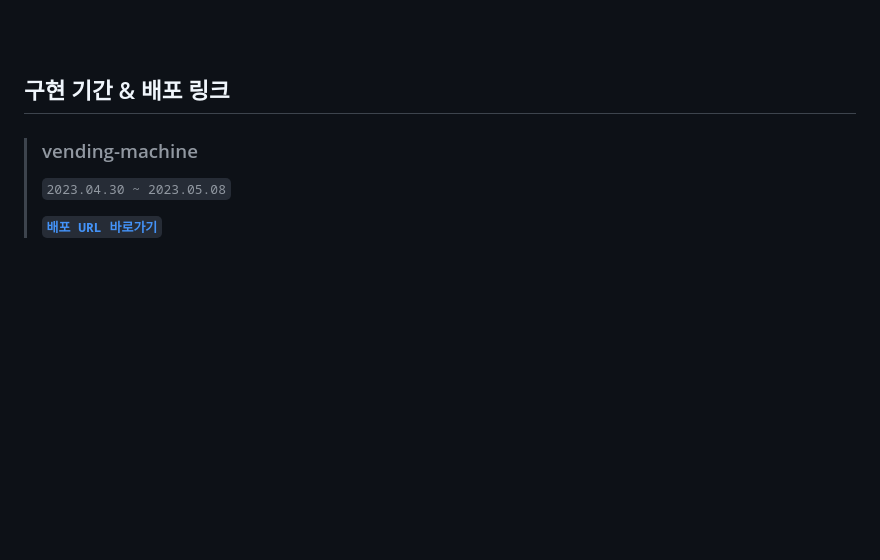
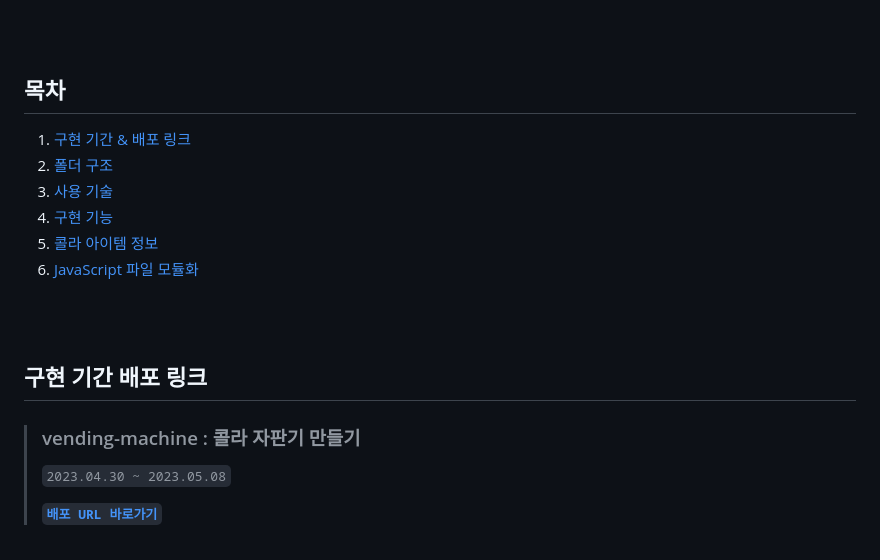
Before and after one commit to hyeonbinnn/cola-cola, a Markdown page: README.md, the part around the change printed below. Rendered like a GitHub page; blank space fills up the shorter version.

```diff
--- a/README.md
+++ b/README.md
@@ -4,9 +4,20 @@
 <br>
 <br>
 
-## 구현 기간 & 배포 링크
+## 목차
+1. [구현 기간 & 배포 링크](#-구현-기간-&-배포-링크)
+2. [폴더 구조](#-폴더-구조)
+3. [사용 기술](#-사용-기술)
+4. [구현 기능](#-구현-기능)
+5. [콜라 아이템 정보](#-콜라-아이템-정보)
+6. [JavaScript 파일 모듈화](#-JavaScript-파일-모듈화)
 
-> ### vending-machine
+<br>
+<br>
+
+## 구현 기간 배포 링크
+
+> ### vending-machine : 콜라 자판기 만들기
 > `2023.04.30 ~ 2023.05.08` <br>
 >
 > <strong>[`배포 URL 바로가기`](https://colacola.netlify.app)</strong>
```
Also changed, not shown: other parts of README.md (+1 -1 lines).
